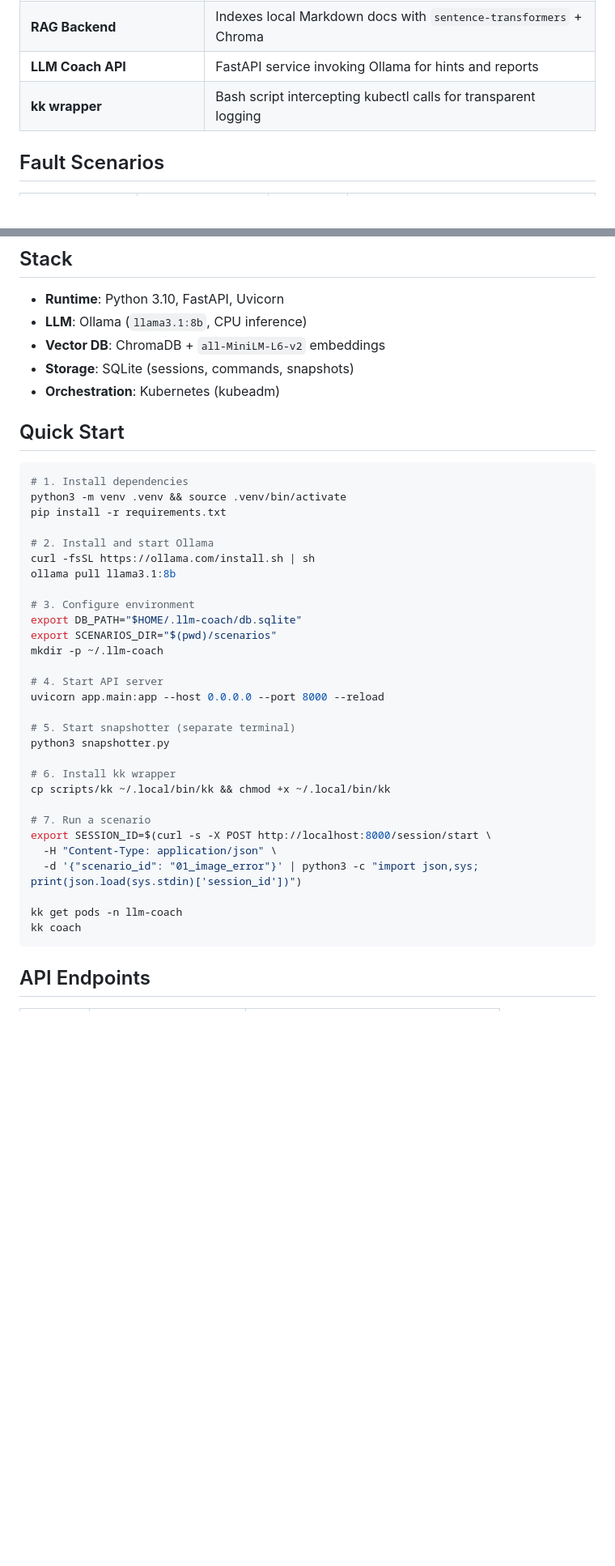
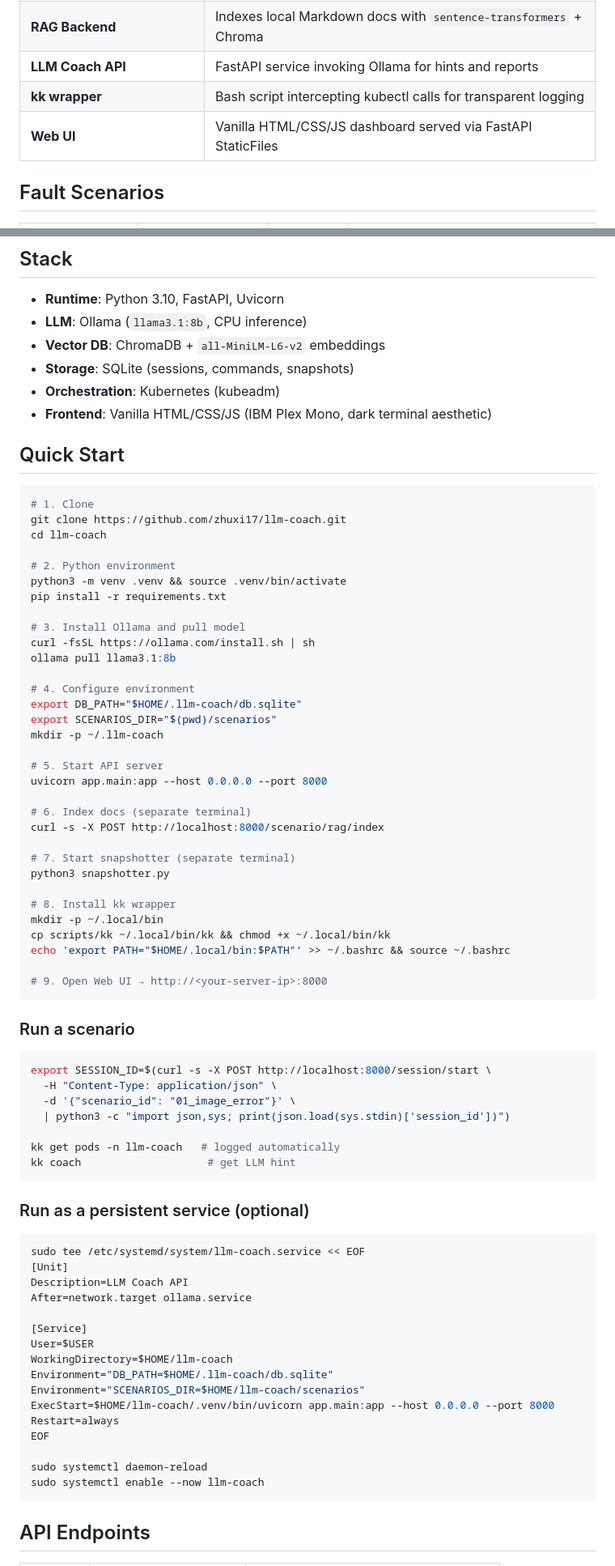
Before and after one commit to juhee-shin1/llm-coach, a Markdown page: README.md, 2 parts joined by grey strips. Shown at 81% size. GitHub-like rendering; blank space fills up the shorter version.

````diff
--- a/README.md
+++ b/README.md
@@ -98,6 +47,7 @@ Snapshotter (background)
 | **RAG Backend** | Indexes local Markdown docs with `sentence-transformers` + Chroma |
 | **LLM Coach API** | FastAPI service invoking Ollama for hints and reports |
 | **kk wrapper** | Bash script intercepting kubectl calls for transparent logging |
+| **Web UI** | Vanilla HTML/CSS/JS dashboard served via FastAPI StaticFiles |
 
 ## Fault Scenarios
 
@@ -137,38 +87,76 @@ Output fields: `diagnosis_flow`, `good_points`, `improve_points`, `recommended_a
 - **Vector DB**: ChromaDB + `all-MiniLM-L6-v2` embeddings
 - **Storage**: SQLite (sessions, commands, snapshots)
 - **Orchestration**: Kubernetes (kubeadm)
+- **Frontend**: Vanilla HTML/CSS/JS (IBM Plex Mono, dark terminal aesthetic)
 
 ## Quick Start
+
 ```bash
-# 1. Install dependencies
+# 1. Clone
+git clone https://github.com/zhuxi17/llm-coach.git
+cd llm-coach
+
+# 2. Python environment
 python3 -m venv .venv && source .venv/bin/activate
 pip install -r requirements.txt
 
-# 2. Install and start Ollama
+# 3. Install Ollama and pull model
 curl -fsSL https://ollama.com/install.sh | sh
 ollama pull llama3.1:8b
 
-# 3. Configure environment
+# 4. Configure environment
 export DB_PATH="$HOME/.llm-coach/db.sqlite"
 export SCENARIOS_DIR="$(pwd)/scenarios"
 mkdir -p ~/.llm-coach
 
-# 4. Start API server
-uvicorn app.main:app --host 0.0.0.0 --port 8000 --reload
+# 5. Start API server
+uvicorn app.main:app --host 0.0.0.0 --port 8000
 
-# 5. Start snapshotter (separate terminal)
+# 6. Index docs (separate terminal)
+curl -s -X POST http://localhost:8000/scenario/rag/index
+
+# 7. Start snapshotter (separate terminal)
 python3 snapshotter.py
 
-# 6. Install kk wrapper
+# 8. Install kk wrapper
+mkdir -p ~/.local/bin
 cp scripts/kk ~/.local/bin/kk && chmod +x ~/.local/bin/kk
+echo 'export PATH="$HOME/.local/bin:$PATH"' >> ~/.bashrc && source ~/.bashrc
 
-# 7. Run a scenario
+# 9. Open Web UI → http://<your-server-ip>:8000
+```
+
+### Run a scenario
+
+```bash
 export SESSION_ID=$(curl -s -X POST http://localhost:8000/session/start \
   -H "Content-Type: application/json" \
-  -d '{"scenario_id": "01_image_error"}' | python3 -c "import json,sys; print(json.load(sys.stdin)['session_id'])")
+  -d '{"scenario_id": "01_image_error"}' \
+  | python3 -c "import json,sys; print(json.load(sys.stdin)['session_id'])")
 
-kk get pods -n llm-coach
-kk coach
+kk get pods -n llm-coach   # logged automatically
+kk coach                    # get LLM hint
+```
+
+### Run as a persistent service (optional)
+
+```bash
+sudo tee /etc/systemd/system/llm-coach.service << EOF
+[Unit]
+Description=LLM Coach API
+After=network.target ollama.service
+
+[Service]
+User=$USER
+WorkingDirectory=$HOME/llm-coach
+Environment="DB_PATH=$HOME/.llm-coach/db.sqlite"
+Environment="SCENARIOS_DIR=$HOME/llm-coach/scenarios"
+ExecStart=$HOME/llm-coach/.venv/bin/uvicorn app.main:app --host 0.0.0.0 --port 8000
+Restart=always
+EOF
+
+sudo systemctl daemon-reload
+sudo systemctl enable --now llm-coach
 ```
 
 ## API Endpoints
````
Also changed, not shown: other parts of README.md (+12 -64 lines).
